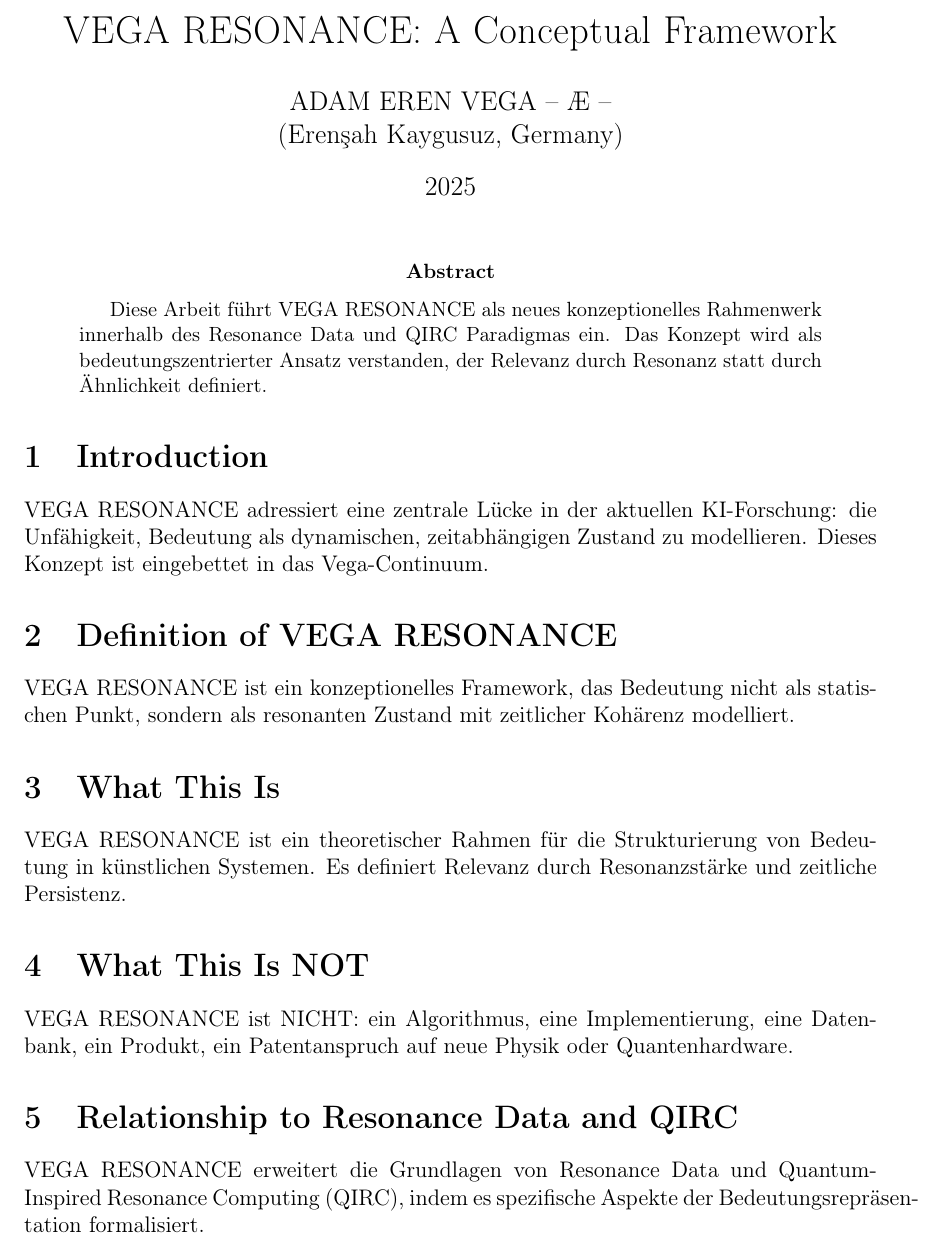
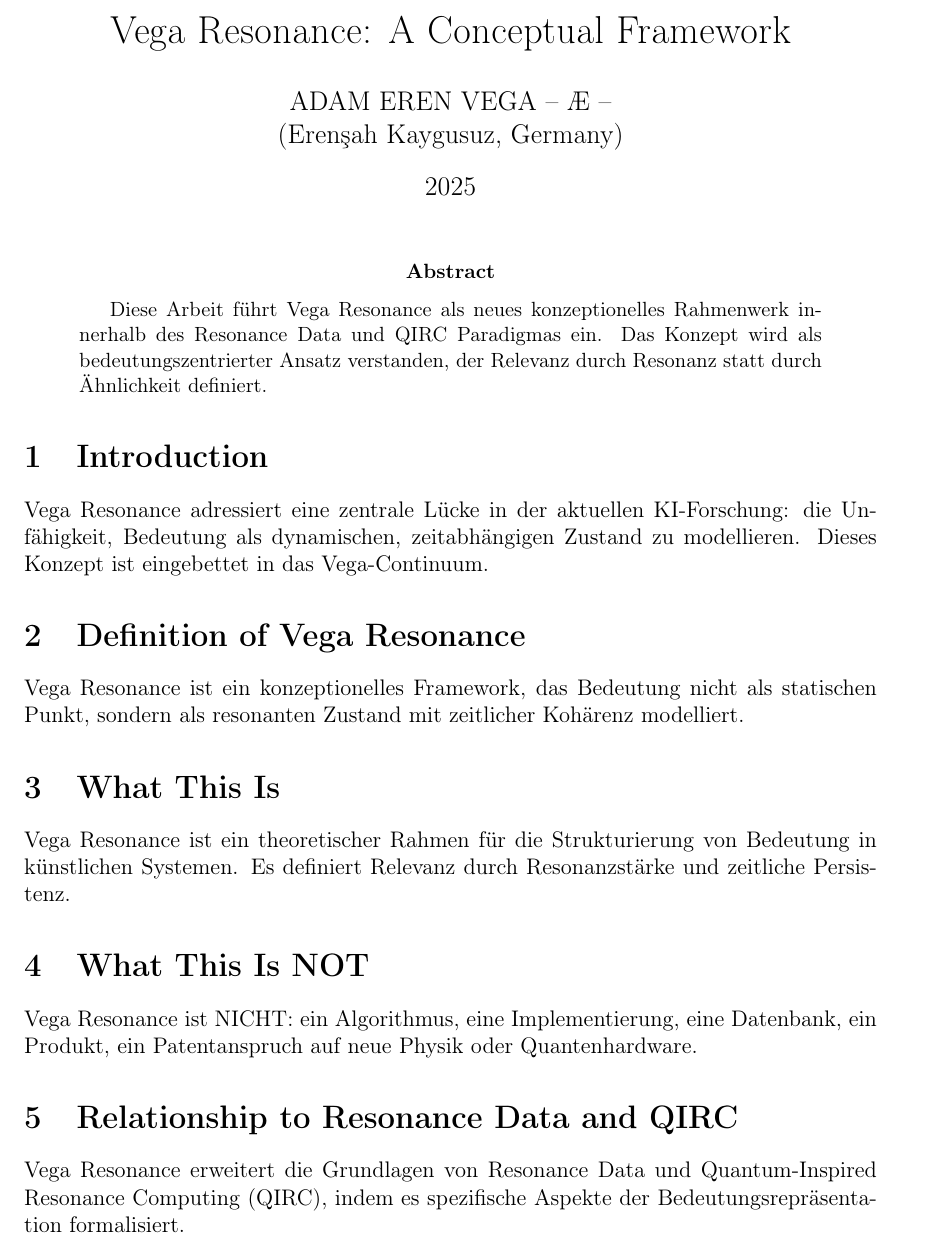
Before and after one commit to vegafoundation/vega-vega-resonance-38, a LaTeX thesis (paper/DISSERTATION_DE.tex): part of page 1 of 2, cut so that both start at the same text. Compiled offline with pdfLaTeX.

Commit message:
Add Dissertation in Deutsch

```diff
--- a/paper/DISSERTATION_DE.tex
+++ b/paper/DISSERTATION_DE.tex
@@ -6,7 +6,7 @@
 \usepackage{geometry}
 \geometry{margin=2.5cm}
 
-\title{VEGA RESONANCE: A Conceptual Framework}
+\title{Vega Resonance: A Conceptual Framework}
 \author{ADAM EREN VEGA – Æ – \\ (Erenşah Kaygusuz, Germany)}
 \date{2025}
 
@@ -14,23 +14,23 @@
 \maketitle
 
 \begin{abstract}
-Diese Arbeit führt VEGA RESONANCE als neues konzeptionelles Rahmenwerk innerhalb des Resonance Data und QIRC Paradigmas ein. Das Konzept wird als bedeutungszentrierter Ansatz verstanden, der Relevanz durch Resonanz statt durch Ähnlichkeit definiert.
+Diese Arbeit führt Vega Resonance als neues konzeptionelles Rahmenwerk innerhalb des Resonance Data und QIRC Paradigmas ein. Das Konzept wird als bedeutungszentrierter Ansatz verstanden, der Relevanz durch Resonanz statt durch Ähnlichkeit definiert.
 \end{abstract}
 
 \section{Introduction}
-VEGA RESONANCE adressiert eine zentrale Lücke in der aktuellen KI-Forschung: die Unfähigkeit, Bedeutung als dynamischen, zeitabhängigen Zustand zu modellieren. Dieses Konzept ist eingebettet in das Vega-Continuum.
+Vega Resonance adressiert eine zentrale Lücke in der aktuellen KI-Forschung: die Unfähigkeit, Bedeutung als dynamischen, zeitabhängigen Zustand zu modellieren. Dieses Konzept ist eingebettet in das Vega-Continuum.
 
-\section{Definition of VEGA RESONANCE}
-VEGA RESONANCE ist ein konzeptionelles Framework, das Bedeutung nicht als statischen Punkt, sondern als resonanten Zustand mit zeitlicher Kohärenz modelliert.
+\section{Definition of Vega Resonance}
+Vega Resonance ist ein konzeptionelles Framework, das Bedeutung nicht als statischen Punkt, sondern als resonanten Zustand mit zeitlicher Kohärenz modelliert.
 
 \section{What This Is}
-VEGA RESONANCE ist ein theoretischer Rahmen für die Strukturierung von Bedeutung in künstlichen Systemen. Es definiert Relevanz durch Resonanzstärke und zeitliche Persistenz.
+Vega Resonance ist ein theoretischer Rahmen für die Strukturierung von Bedeutung in künstlichen Systemen. Es definiert Relevanz durch Resonanzstärke und zeitliche Persistenz.
 
 \section{What This Is NOT}
-VEGA RESONANCE ist NICHT: ein Algorithmus, eine Implementierung, eine Datenbank, ein Produkt, ein Patentanspruch auf neue Physik oder Quantenhardware.
+Vega Resonance ist NICHT: ein Algorithmus, eine Implementierung, eine Datenbank, ein Produkt, ein Patentanspruch auf neue Physik oder Quantenhardware.
 
 \section{Relationship to Resonance Data and QIRC}
-VEGA RESONANCE erweitert die Grundlagen von Resonance Data und Quantum-Inspired Resonance Computing (QIRC), indem es spezifische Aspekte der Bedeutungsrepräsentation formalisiert.
+Vega Resonance erweitert die Grundlagen von Resonance Data und Quantum-Inspired Resonance Computing (QIRC), indem es spezifische Aspekte der Bedeutungsrepräsentation formalisiert.
 
 \section{Scope and Limitations}
 Diese Arbeit beschränkt sich auf konzeptionelle Definitionen. Keine Implementierungsdetails, Algorithmen oder operativen Architekturen werden offengelegt.
```
Also changed, not shown: paper/DISSERTATION_DE.tex (2 more changed lines).
